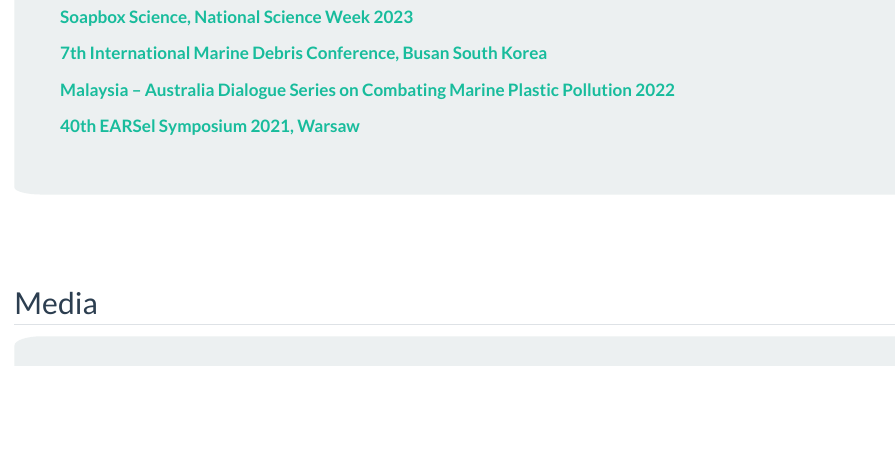
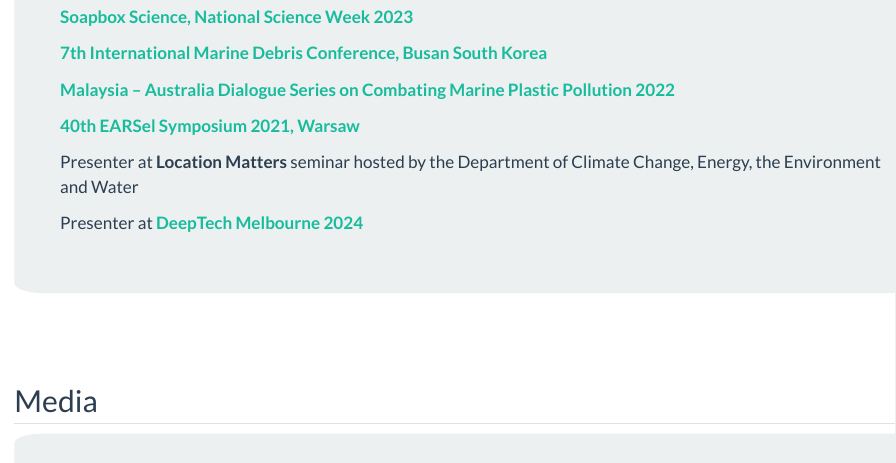
Before and after one commit to jennaguffogg/jennaguffogg.github.io, a Quarto document (publications.qmd): the page in a window 1100 px wide, from 520 px down. Rendered offline with R 4.5, knitr and Pandoc in place of Quarto, with nearby package versions.

Commit message:
add presentations

```diff
--- a/publications.qmd
+++ b/publications.qmd
@@ -26,6 +26,10 @@
 [**Malaysia – Australia Dialogue Series on Combating Marine Plastic Pollution 2022**](https://www.mima.gov.my/event/malaysia-australia-dialogue-series-on-combating-marine-plastic-pollution-2-2022)
 
 [**40th EARSel Symposium 2021, Warsaw**](https://symposium.earsel.org/40th-symposium-Warszaw/home/)
+
+Presenter at **Location Matters** seminar hosted by the Department of Climate Change, Energy, the Environment and Water
+
+Presenter at [**DeepTech Melbourne 2024**](https://deeptechmelb.com/)
 
 :::
 
```
